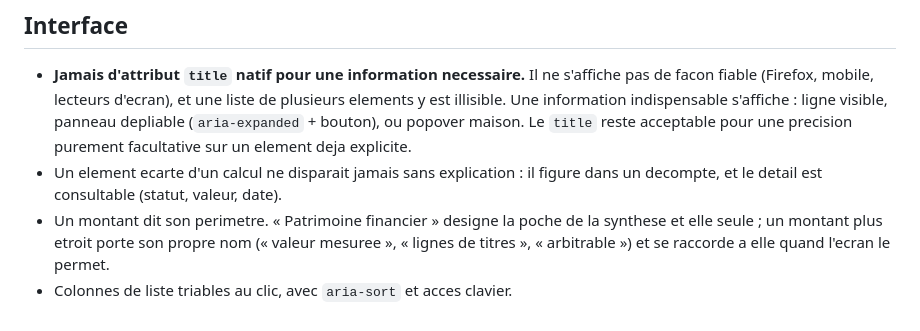
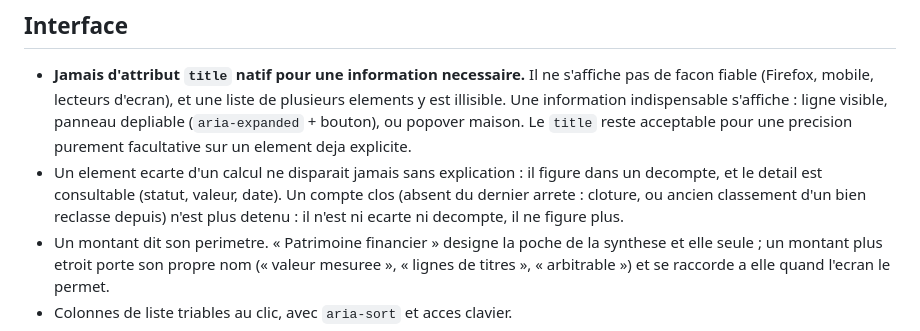
Before and after one commit to jrozelle/financy, a Markdown page: CLAUDE.md, the part around the change. GitHub-like rendering.

Commit message:
docs: un compte clos ne figure plus
Co-Authored-By: Claude Opus 5.5 (1M context) <noreply@anthropic.com>
Claude-Session: https://claude.ai/code/session_015NLNNgG8X2QhsSxUwMTeY6

```diff
--- a/CLAUDE.md
+++ b/CLAUDE.md
@@ -36,6 +36,9 @@
   facultative sur un element deja explicite.
 - Un element ecarte d'un calcul ne disparait jamais sans explication : il figure
   dans un decompte, et le detail est consultable (statut, valeur, date).
+  Un compte clos (absent du dernier arrete : cloture, ou ancien classement
+  d'un bien reclasse depuis) n'est plus detenu : il n'est ni ecarte ni
+  decompte, il ne figure plus.
 - Un montant dit son perimetre. « Patrimoine financier » designe la poche de la
   synthese et elle seule ; un montant plus etroit porte son propre nom (« valeur
   mesuree », « lignes de titres », « arbitrable ») et se raccorde a elle quand
```
